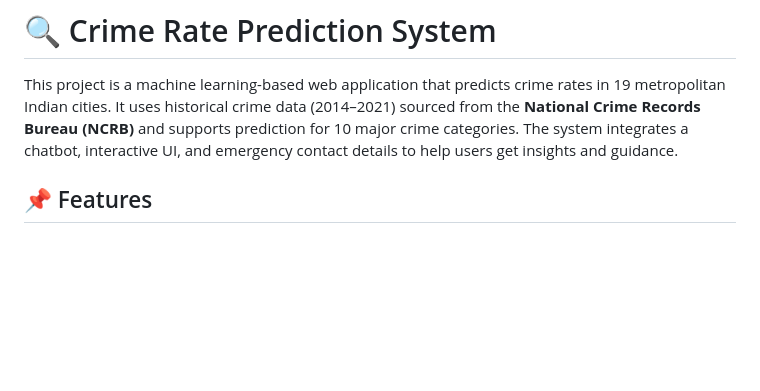
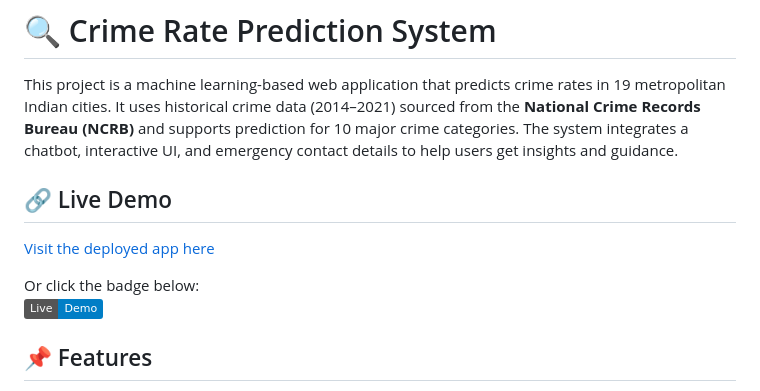
Before and after one commit to bhattk64/Crime_Rate_Prediction, a Markdown page: README.md, the part around the change. GitHub-like rendering; badges without logos; blank space fills up the shorter version.

Commit message:
Update README with live demo link

```diff
--- a/README.md
+++ b/README.md
@@ -1,6 +1,14 @@
 # 🔍 Crime Rate Prediction System
 
 This project is a machine learning-based web application that predicts crime rates in 19 metropolitan Indian cities. It uses historical crime data (2014–2021) sourced from the **National Crime Records Bureau (NCRB)** and supports prediction for 10 major crime categories. The system integrates a chatbot, interactive UI, and emergency contact details to help users get insights and guidance.
+
+## 🔗 Live Demo
+
+[Visit the deployed app here](https://crime-rate-prediction-66ru.onrender.com)
+
+Or click the badge below:
+[![Live Demo](https://img.shields.io/badge/Live-Demo-blue)](https://crime-rate-prediction-66ru.onrender.com)
+
 
 ## 📌 Features
 
```
